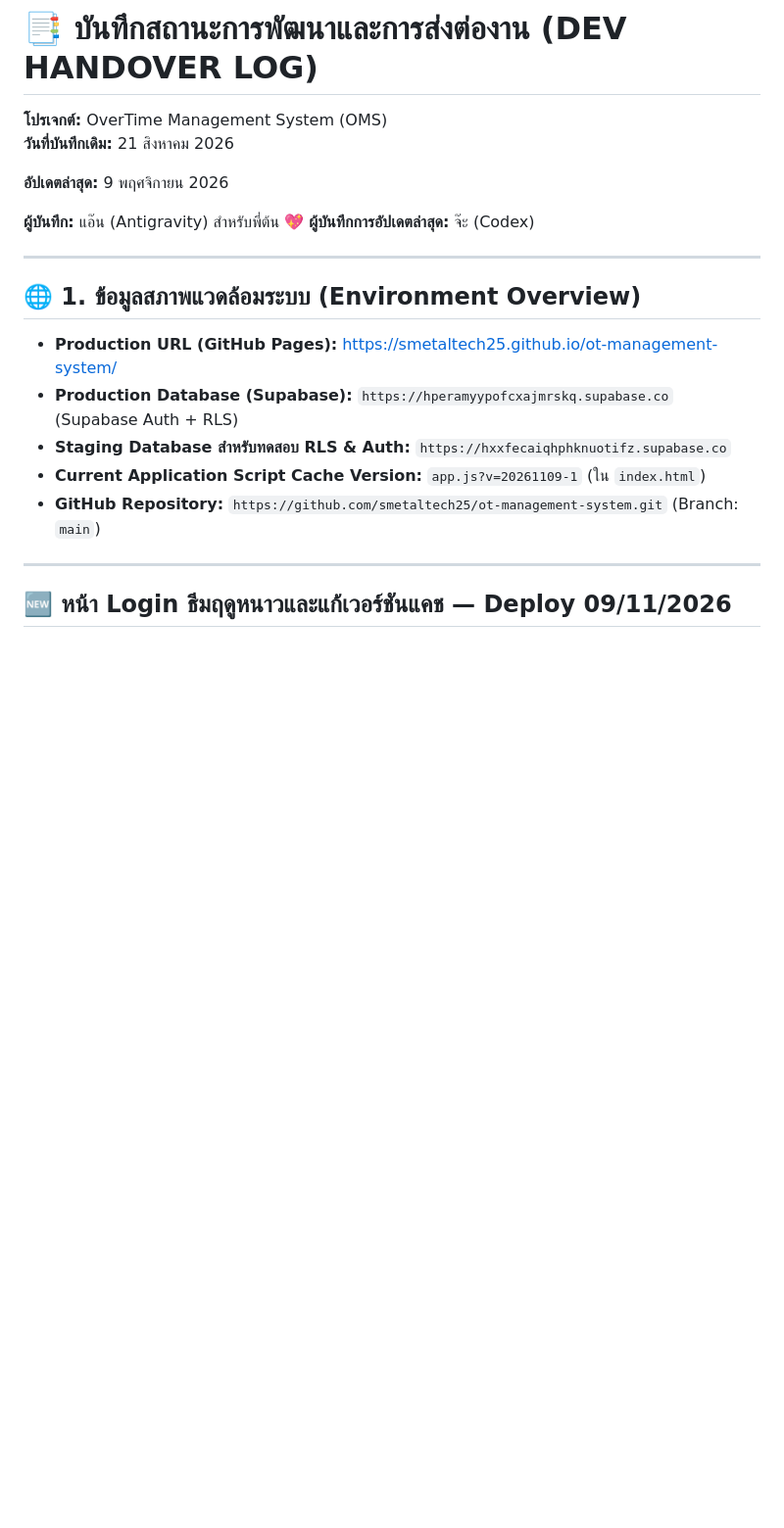
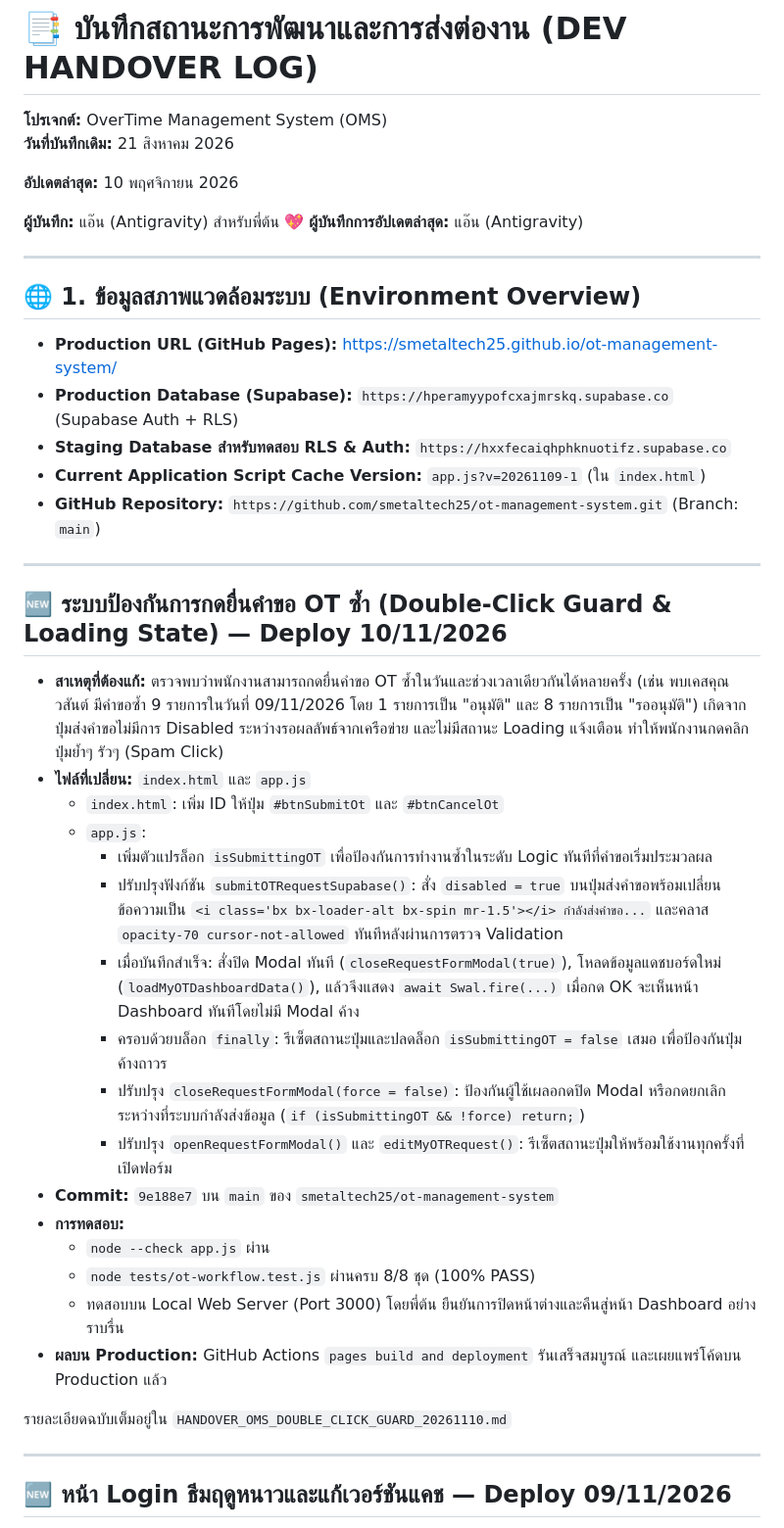
Before and after one commit to smetaltech25/ot-management-system, a Markdown page: DEV_HANDOVER.md, the part around the change. Shown at 98% size. Drawn GitHub-style; blank space fills up the shorter version.

Commit message:
docs: add handover documentation for double-click guard release

```diff
--- a/DEV_HANDOVER.md
+++ b/DEV_HANDOVER.md
@@ -2,10 +2,10 @@
 **โปรเจกต์:** OverTime Management System (OMS)
 **วันที่บันทึกเดิม:** 21 สิงหาคม 2026
 
-**อัปเดตล่าสุด:** 9 พฤศจิกายน 2026
+**อัปเดตล่าสุด:** 10 พฤศจิกายน 2026
 
 **ผู้บันทึก:** แอ๊น (Antigravity) สำหรับพี่ต้น 💖
-**ผู้บันทึกการอัปเดตล่าสุด:** จ๊ะ (Codex)
+**ผู้บันทึกการอัปเดตล่าสุด:** แอ๊น (Antigravity)
 
 ---
 
@@ -16,6 +16,29 @@
 * **Staging Database สำหรับทดสอบ RLS & Auth:** `https://hxxfecaiqhphknuotifz.supabase.co`
 * **Current Application Script Cache Version:** `app.js?v=20261109-1` (ใน `index.html`)
 * **GitHub Repository:** `https://github.com/smetaltech25/ot-management-system.git` (Branch: `main`)
+
+---
+
+## 🆕 ระบบป้องกันการกดยื่นคำขอ OT ซ้ำ (Double-Click Guard & Loading State) — Deploy 10/11/2026
+
+* **สาเหตุที่ต้องแก้:** ตรวจพบว่าพนักงานสามารถกดยื่นคำขอ OT ซ้ำในวันและช่วงเวลาเดียวกันได้หลายครั้ง (เช่น พบเคสคุณวสันต์ มีคำขอซ้ำ 9 รายการในวันที่ 09/11/2026 โดย 1 รายการเป็น "อนุมัติ" และ 8 รายการเป็น "รออนุมัติ") เกิดจากปุ่มส่งคำขอไม่มีการ Disabled ระหว่างรอผลลัพธ์จากเครือข่าย และไม่มีสถานะ Loading แจ้งเตือน ทำให้พนักงานกดคลิกปุ่มย้ำๆ รัวๆ (Spam Click)
+* **ไฟล์ที่เปลี่ยน:** `index.html` และ `app.js`
+  * `index.html`: เพิ่ม ID ให้ปุ่ม `#btnSubmitOt` และ `#btnCancelOt`
+  * `app.js`:
+    * เพิ่มตัวแปรล็อก `isSubmittingOT` เพื่อป้องกันการทำงานซ้ำในระดับ Logic ทันทีที่คำขอเริ่มประมวลผล
+    * ปรับปรุงฟังก์ชัน `submitOTRequestSupabase()`: สั่ง `disabled = true` บนปุ่มส่งคำขอพร้อมเปลี่ยนข้อความเป็น `<i class='bx bx-loader-alt bx-spin mr-1.5'></i> กำลังส่งคำขอ...` และคลาส `opacity-70 cursor-not-allowed` ทันทีหลังผ่านการตรวจ Validation
+    * เมื่อบันทึกสำเร็จ: สั่งปิด Modal ทันที (`closeRequestFormModal(true)`), โหลดข้อมูลแดชบอร์ดใหม่ (`loadMyOTDashboardData()`), แล้วจึงแสดง `await Swal.fire(...)` เมื่อกด OK จะเห็นหน้า Dashboard ทันทีโดยไม่มี Modal ค้าง
+    * ครอบด้วยบล็อก `finally`: รีเซ็ตสถานะปุ่มและปลดล็อก `isSubmittingOT = false` เสมอ เพื่อป้องกันปุ่มค้างถาวร
+    * ปรับปรุง `closeRequestFormModal(force = false)`: ป้องกันผู้ใช้เผลอกดปิด Modal หรือกดยกเลิกระหว่างที่ระบบกำลังส่งข้อมูล (`if (isSubmittingOT && !force) return;`)
+    * ปรับปรุง `openRequestFormModal()` และ `editMyOTRequest()`: รีเซ็ตสถานะปุ่มให้พร้อมใช้งานทุกครั้งที่เปิดฟอร์ม
+* **Commit:** `9e188e7` บน `main` ของ `smetaltech25/ot-management-system`
+* **การทดสอบ:**
+  * `node --check app.js` ผ่าน
+  * `node tests/ot-workflow.test.js` ผ่านครบ 8/8 ชุด (100% PASS)
+  * ทดสอบบน Local Web Server (Port 3000) โดยพี่ต้น ยืนยันการปิดหน้าต่างและคืนสู่หน้า Dashboard อย่างราบรื่น
+* **ผลบน Production:** GitHub Actions `pages build and deployment` รันเสร็จสมบูรณ์ และเผยแพร่โค้ดบน Production แล้ว
+
+รายละเอียดฉบับเต็มอยู่ใน `HANDOVER_OMS_DOUBLE_CLICK_GUARD_20261110.md`
 
 ---
 
```
Also changed, not shown: HANDOVER_OMS_DOUBLE_CLICK_GUARD_20261110.md (added, +71 -0 lines).
